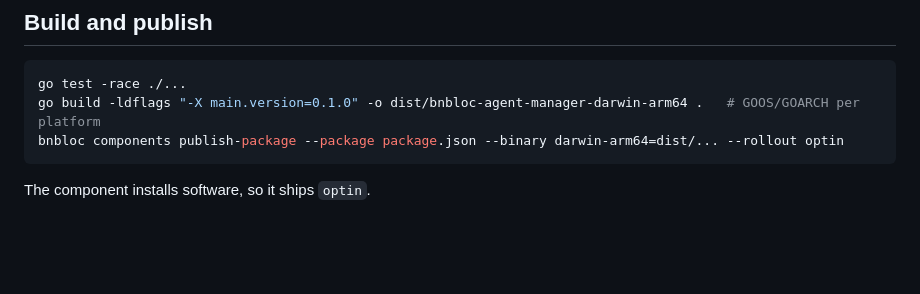
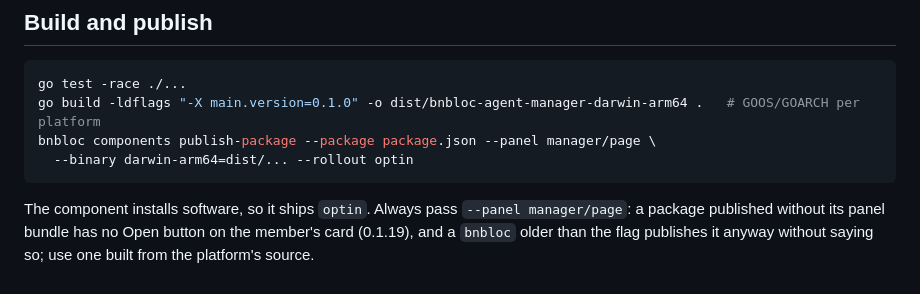
Before and after one commit to luckylhb90/bnbloc-agent-manager, a Markdown page: README.md, the part around the change. GitHub-like rendering; blank space fills up the shorter version.

Commit message:
README: the publish command carries --panel
Co-Authored-By: Claude <noreply@anthropic.com>

````diff
--- a/README.md
+++ b/README.md
@@ -174,7 +174,11 @@ agent before it ships.
 ```sh
 go test -race ./...
 go build -ldflags "-X main.version=0.1.0" -o dist/bnbloc-agent-manager-darwin-arm64 .   # GOOS/GOARCH per platform
-bnbloc components publish-package --package package.json --binary darwin-arm64=dist/... --rollout optin
+bnbloc components publish-package --package package.json --panel manager/page \
+  --binary darwin-arm64=dist/... --rollout optin
 ```
 
-The component installs software, so it ships `optin`.
+The component installs software, so it ships `optin`. Always pass `--panel manager/page`: a
+package published without its panel bundle has no Open button on the member's card (0.1.19), and a
+`bnbloc` older than the flag publishes it anyway without saying so; use one built from the platform's
+source.
````
